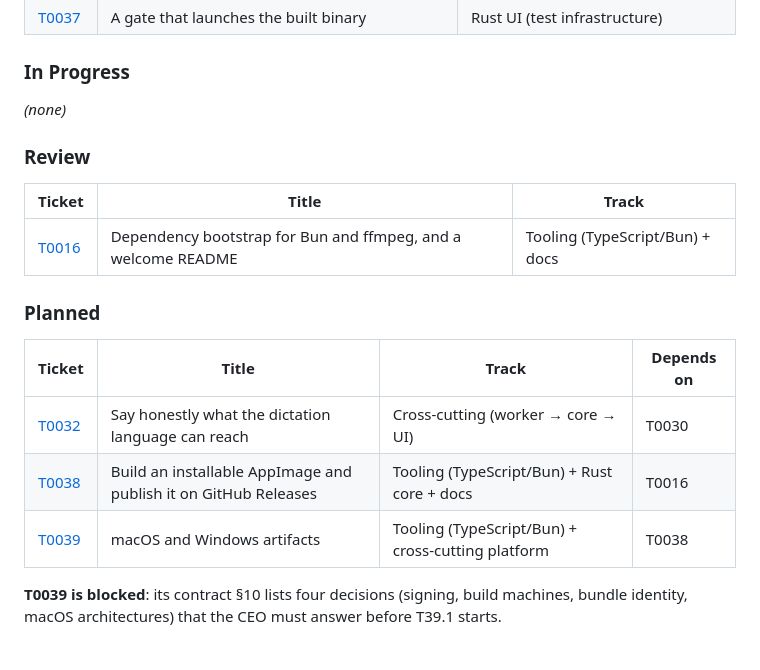
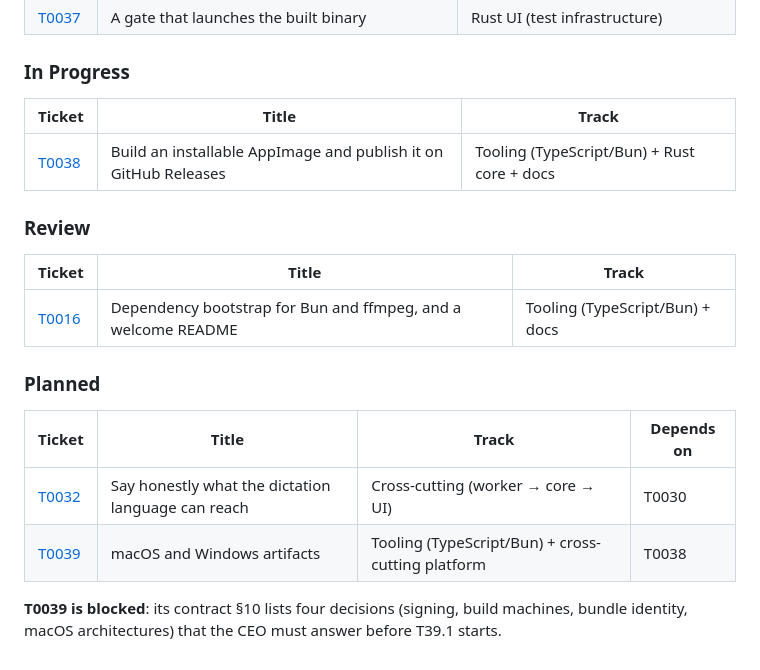
Before and after one commit to zipang/spechtt, a Markdown page: tickets/README.md, the part around the change. GitHub-like rendering.

```diff
--- a/tickets/README.md
+++ b/tickets/README.md
@@ -128,7 +128,9 @@ Decisions, deviations, verification output.
 
 ### In Progress
 
-_(none)_
+| Ticket                                                  | Title                                                           | Track                                       |
+| ------------------------------------------------------- | --------------------------------------------------------------- | ------------------------------------------- |
+| [T0038](in_progress/T0038-appimage-release-pipeline.md) | Build an installable AppImage and publish it on GitHub Releases | Tooling (TypeScript/Bun) + Rust core + docs |
 
 ### Review
 
@@ -138,11 +140,10 @@ _(none)_
 
 ### Planned
 
-| Ticket                                              | Title                                                           | Track                                             | Depends on |
-| --------------------------------------------------- | --------------------------------------------------------------- | ------------------------------------------------- | ---------- |
-| [T0032](planned/T0032-language-reach-honesty.md)    | Say honestly what the dictation language can reach              | Cross-cutting (worker → core → UI)                | T0030      |
-| [T0038](planned/T0038-appimage-release-pipeline.md) | Build an installable AppImage and publish it on GitHub Releases | Tooling (TypeScript/Bun) + Rust core + docs       | T0016      |
-| [T0039](planned/T0039-macos-windows-artifacts.md)   | macOS and Windows artifacts                                     | Tooling (TypeScript/Bun) + cross-cutting platform | T0038      |
+| Ticket                                            | Title                                              | Track                                             | Depends on |
+| ------------------------------------------------- | -------------------------------------------------- | ------------------------------------------------- | ---------- |
+| [T0032](planned/T0032-language-reach-honesty.md)  | Say honestly what the dictation language can reach | Cross-cutting (worker → core → UI)                | T0030      |
+| [T0039](planned/T0039-macos-windows-artifacts.md) | macOS and Windows artifacts                        | Tooling (TypeScript/Bun) + cross-cutting platform | T0038      |
 
 **T0039 is blocked**: its contract §10 lists four decisions (signing, build
 machines, bundle identity, macOS architectures) that the CEO must answer before
```
Also changed, not shown: tickets/in_progress/T0038-appimage-release-pipeline.md (renamed from tickets/planned/T0038-appimage-release-pipeline.md, +3 -1 lines).
